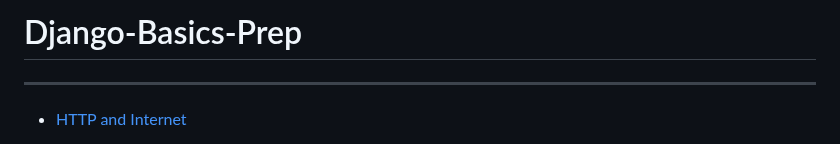
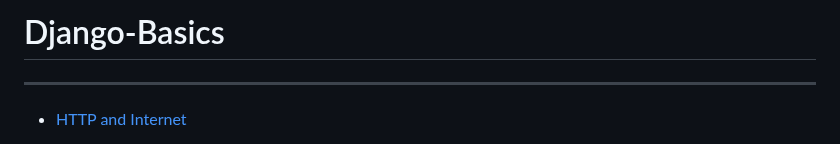
Before and after one commit to Mario8802/Django-Basics, a Markdown page: README.md, the part around one of its changes. Drawn GitHub-style.

```diff
--- a/README.md
+++ b/README.md
@@ -1,4 +1,4 @@
-# Django-Basics-Prep
+# Django-Basics
 
 ---
 
```
Also changed, not shown: other parts of README.md (+2 -0 lines).
